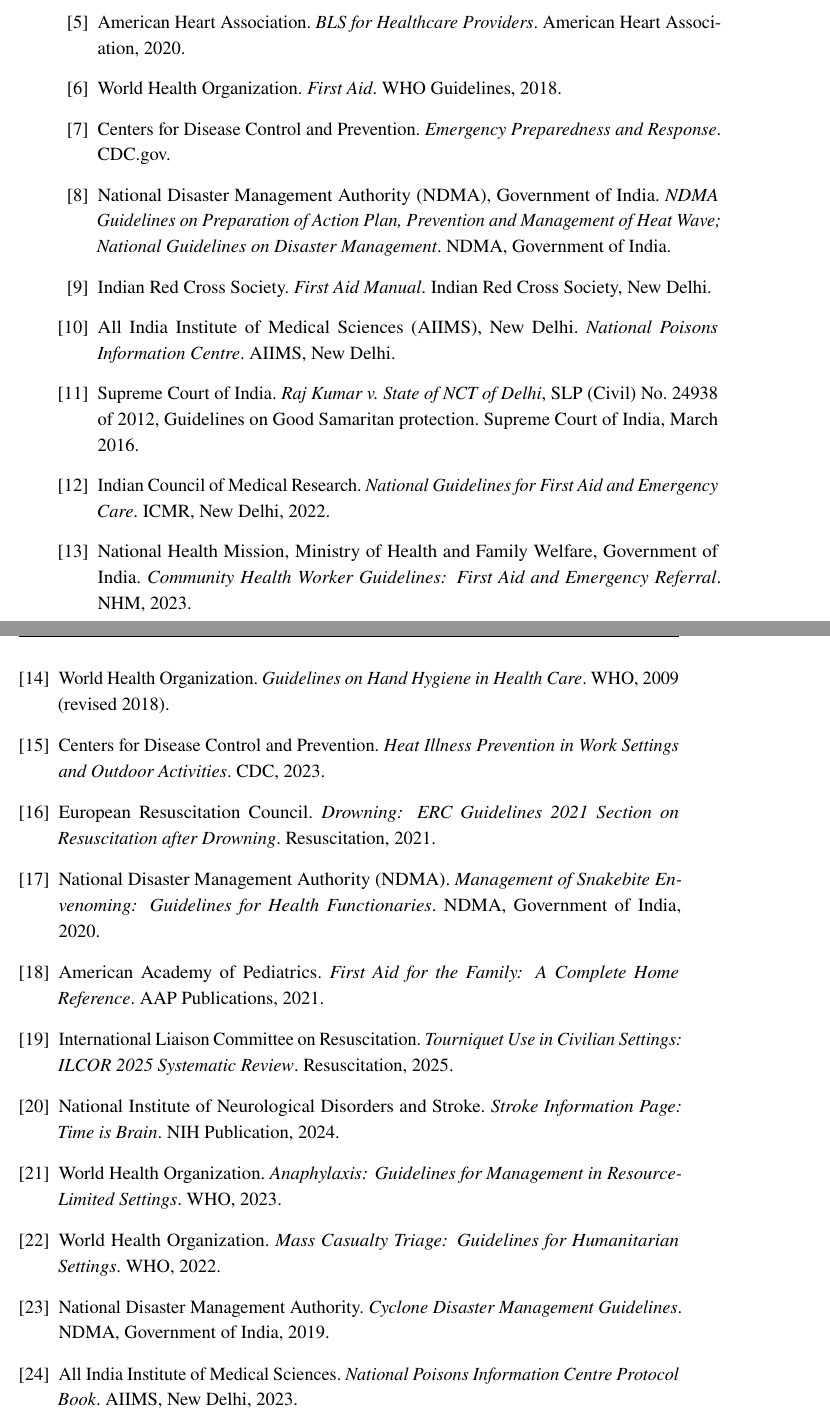
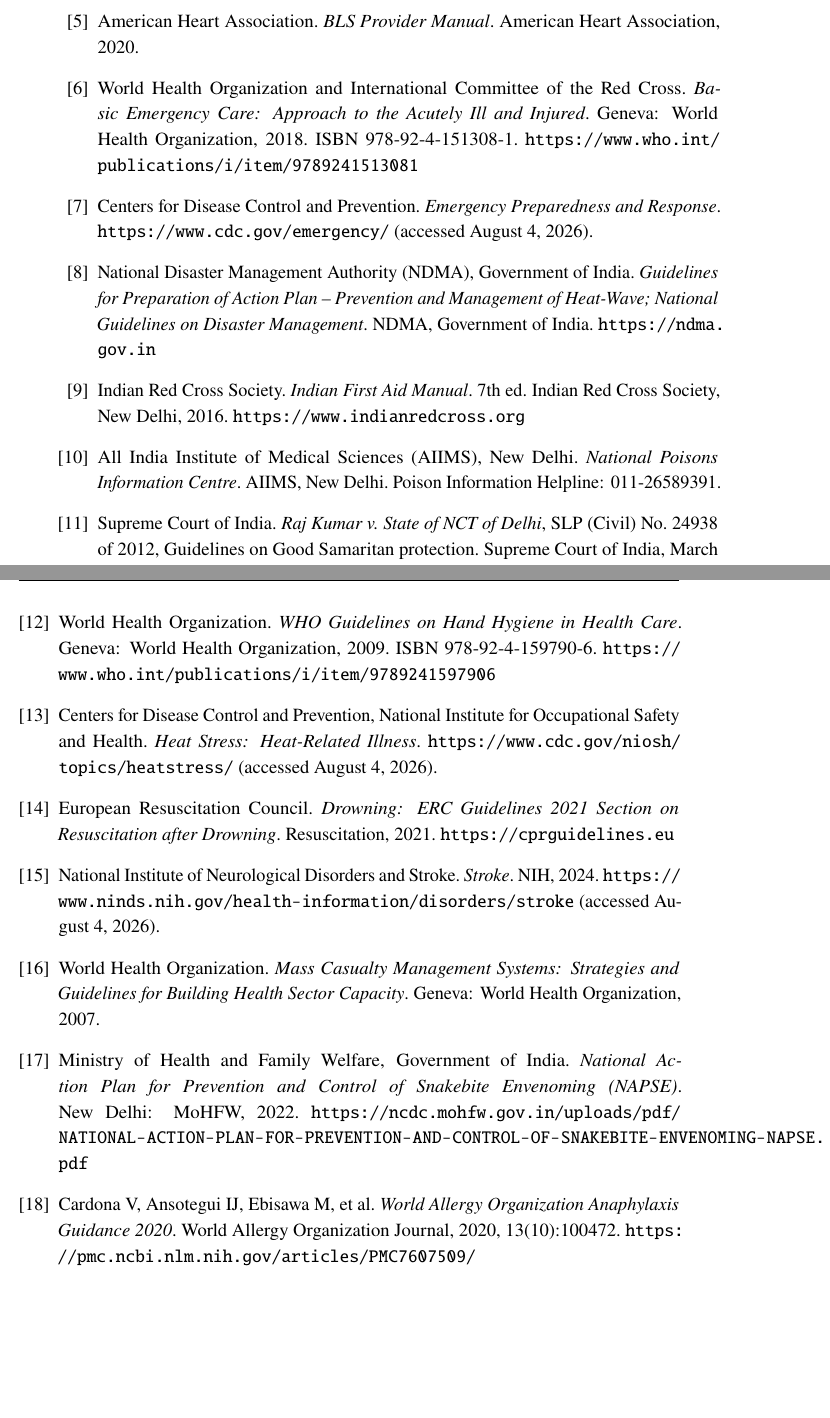
Before and after one commit to csv610/first_aid_book, a LaTeX thesis (first_aid.tex, which reads chapters/references.tex): two parts of pages 145 and 146 of 153, joined at a grey line, cut so that both start at the same text, the shorter picture padded with empty space. Compiled offline with pdfLaTeX.

Commit message:
Fix references and cross-reference formatting across chapters

```diff
--- a/chapters/references.tex
+++ b/chapters/references.tex
@@ -25,102 +25,72 @@
 
 \bibitem{aha_bls_2020}
 American Heart Association.
-\textit{BLS for Healthcare Providers}.
+\textit{BLS Provider Manual}.
 American Heart Association, 2020.
 
 \bibitem{who_2018}
-World Health Organization.
-\textit{First Aid}.
-WHO Guidelines, 2018.
+World Health Organization and International Committee of the Red Cross.
+\textit{Basic Emergency Care: Approach to the Acutely Ill and Injured}.
+Geneva: World Health Organization, 2018. ISBN 978-92-4-151308-1. \url{https://www.who.int/publications/i/item/9789241513081}
 
 \bibitem{cdc}
 Centers for Disease Control and Prevention.
 \textit{Emergency Preparedness and Response}.
-CDC.gov.
+\url{https://www.cdc.gov/emergency/} (accessed August 4, 2026).
 
 \bibitem{ndma}
 National Disaster Management Authority (NDMA), Government of India.
-\textit{NDMA Guidelines on Preparation of Action Plan, Prevention and Management of Heat Wave; National Guidelines on Disaster Management}.
-NDMA, Government of India.
+\textit{Guidelines for Preparation of Action Plan -- Prevention and Management of Heat-Wave; National Guidelines on Disaster Management}.
+NDMA, Government of India. \url{https://ndma.gov.in}
 
 \bibitem{ircs}
 Indian Red Cross Society.
-\textit{First Aid Manual}.
-Indian Red Cross Society, New Delhi.
+\textit{Indian First Aid Manual}. 7th ed.
+Indian Red Cross Society, New Delhi, 2016. \url{https://www.indianredcross.org}
 
 \bibitem{npic}
 All India Institute of Medical Sciences (AIIMS), New Delhi.
 \textit{National Poisons Information Centre}.
-AIIMS, New Delhi.
+AIIMS, New Delhi. Poison Information Helpline: 011-26589391.
 
 \bibitem{sc_goodsam}
 Supreme Court of India.
 \textit{Raj Kumar v.\ State of NCT of Delhi}, SLP (Civil) No.~24938 of 2012, Guidelines on Good Samaritan protection.
 Supreme Court of India, March 2016.
 
-\bibitem{icmr}
-Indian Council of Medical Research.
-\textit{National Guidelines for First Aid and Emergency Care}.
-ICMR, New Delhi, 2022.
-
-\bibitem{nhm}
-National Health Mission, Ministry of Health and Family Welfare, Government of India.
-\textit{Community Health Worker Guidelines: First Aid and Emergency Referral}.
-NHM, 2023.
-
 \bibitem{who_hand_hygiene}
 World Health Organization.
-\textit{Guidelines on Hand Hygiene in Health Care}.
-WHO, 2009 (revised 2018).
+\textit{WHO Guidelines on Hand Hygiene in Health Care}.
+Geneva: World Health Organization, 2009. ISBN 978-92-4-159790-6. \url{https://www.who.int/publications/i/item/9789241597906}
 
 \bibitem{cdc_heat}
-Centers for Disease Control and Prevention.
-\textit{Heat Illness Prevention in Work Settings and Outdoor Activities}.
-CDC, 2023.
+Centers for Disease Control and Prevention, National Institute for Occupational Safety and Health.
+\textit{Heat Stress: Heat-Related Illness}.
+\url{https://www.cdc.gov/niosh/topics/heatstress/} (accessed August 4, 2026).
 
 \bibitem{erc_drowning}
 European Resuscitation Council.
 \textit{Drowning: ERC Guidelines 2021 Section on Resuscitation after Drowning}.
-Resuscitation, 2021.
-
-\bibitem{ndma_snakebite}
-National Disaster Management Authority (NDMA).
-\textit{Management of Snakebite Envenoming: Guidelines for Health Functionaries}.
-NDMA, Government of India, 2020.
-
-\bibitem{aap_first_aid}
-American Academy of Pediatrics.
-\textit{First Aid for the Family: A Complete Home Reference}.
-AAP Publications, 2021.
-
-\bibitem{ilcor_tourniquet}
-International Liaison Committee on Resuscitation.
-\textit{Tourniquet Use in Civilian Settings: ILCOR 2025 Systematic Review}.
-Resuscitation, 2025.
+Resuscitation, 2021. \url{https://cprguidelines.eu}
 
 \bibitem{nih_stroke}
 National Institute of Neurological Disorders and Stroke.
-\textit{Stroke Information Page: Time is Brain}.
-NIH Publication, 2024.
-
-\bibitem{who_anaphylaxis}
-World Health Organization.
-\textit{Anaphylaxis: Guidelines for Management in Resource-Limited Settings}.
-WHO, 2023.
+\textit{Stroke}.
+NIH, 2024. \url{https://www.ninds.nih.gov/health-information/disorders/stroke} (accessed August 4, 2026).
 
 \bibitem{who_mtbs}
 World Health Organization.
-\textit{Mass Casualty Triage: Guidelines for Humanitarian Settings}.
-WHO, 2022.
+\textit{Mass Casualty Management Systems: Strategies and Guidelines for Building Health Sector Capacity}.
+Geneva: World Health Organization, 2007.
 
-\bibitem{ndma_cyclone}
-National Disaster Management Authority.
-\textit{Cyclone Disaster Management Guidelines}.
-NDMA, Government of India, 2019.
+\bibitem{mohfw_snakebite}
+Ministry of Health and Family Welfare, Government of India.
+\textit{National Action Plan for Prevention and Control of Snakebite Envenoming (NAPSE)}.
+New Delhi: MoHFW, 2022. \url{https://ncdc.mohfw.gov.in/uploads/pdf/NATIONAL-ACTION-PLAN-FOR-PREVENTION-AND-CONTROL-OF-SNAKEBITE-ENVENOMING-NAPSE.pdf}
 
-\bibitem{aiims_poison}
-All India Institute of Medical Sciences.
-\textit{National Poisons Information Centre Protocol Book}.
-AIIMS, New Delhi, 2023.
+\bibitem{wao_anaphylaxis_2020}
+Cardona V, Ansotegui IJ, Ebisawa M, et al.
+\textit{World Allergy Organization Anaphylaxis Guidance 2020}.
+World Allergy Organization Journal, 2020, 13(10):100472. \url{https://pmc.ncbi.nlm.nih.gov/articles/PMC7607509/}
 
 \end{thebibliography}
```
Also changed, not shown: chapters/basic_principles.tex (+1 -1 lines), chapters/disaster_response.tex (+1 -1 lines), chapters/environmental_first_aid.tex (+3 -3 lines), chapters/medical_emergencies.tex (+3 -3 lines), first_aid.tex (+1 -1 lines), chapters/references.tex (10 more changed lines).
